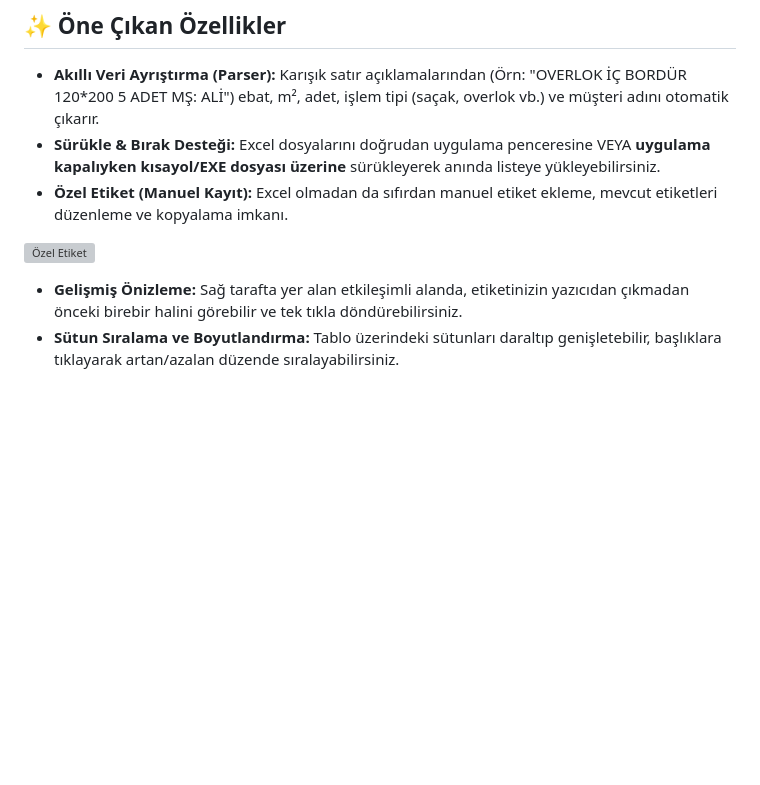
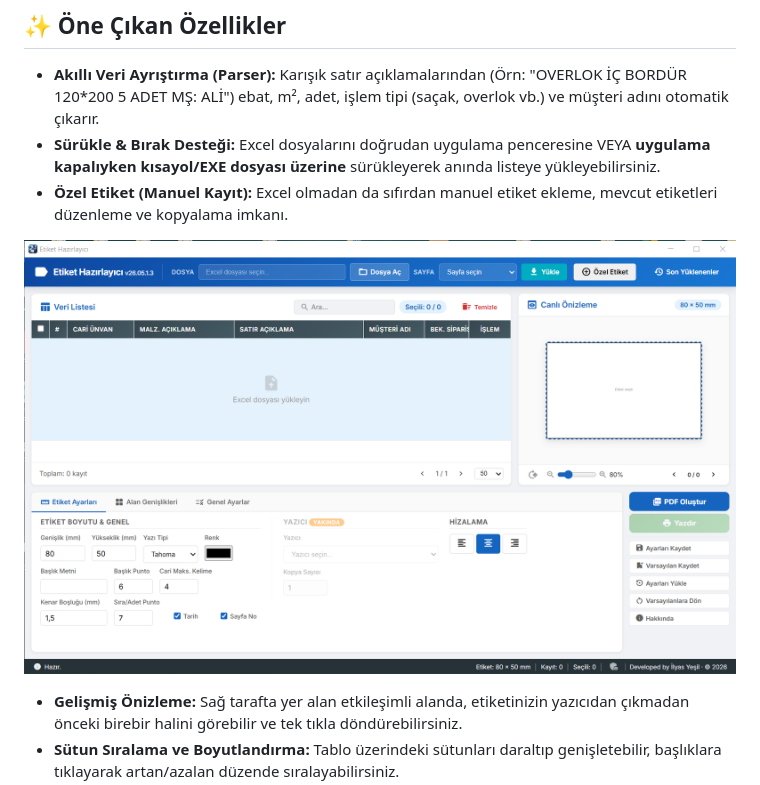
Before and after one commit to ilyasyesildevelop/etiket-hazirlayici, a Markdown page: README.md, the part around the change. Drawn GitHub-style; blank space fills up the shorter version; grey boxes are pictures that could not be loaded.

```diff
--- a/README.md
+++ b/README.md
@@ -13,7 +13,7 @@
 * **Sürükle & Bırak Desteği:** Excel dosyalarını doğrudan uygulama penceresine VEYA **uygulama kapalıyken kısayol/EXE dosyası üzerine** sürükleyerek anında listeye yükleyebilirsiniz.
 * **Özel Etiket (Manuel Kayıt):** Excel olmadan da sıfırdan manuel etiket ekleme, mevcut etiketleri düzenleme ve kopyalama imkanı.
 
-![Özel Etiket](screenshots/ozel-etiket.png)
+![Etiket](screenshots/etiket.png)
 
 * **Gelişmiş Önizleme:** Sağ tarafta yer alan etkileşimli alanda, etiketinizin yazıcıdan çıkmadan önceki birebir halini görebilir ve tek tıkla döndürebilirsiniz.
 * **Sütun Sıralama ve Boyutlandırma:** Tablo üzerindeki sütunları daraltıp genişletebilir, başlıklara tıklayarak artan/azalan düzende sıralayabilirsiniz.
```
